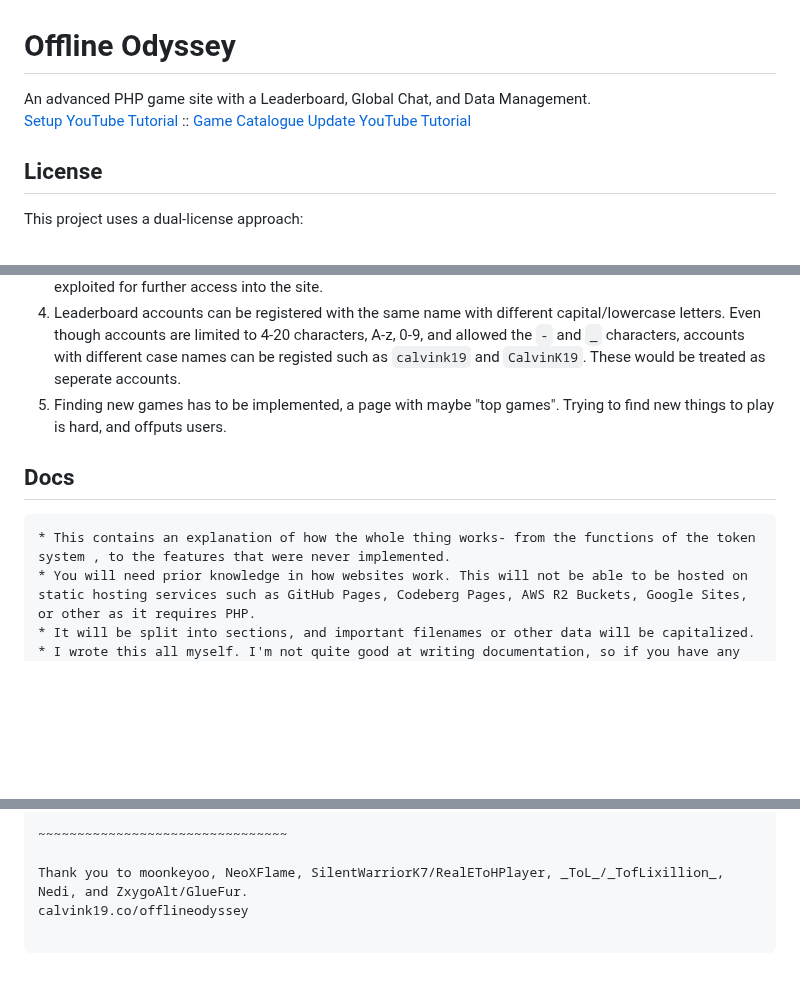
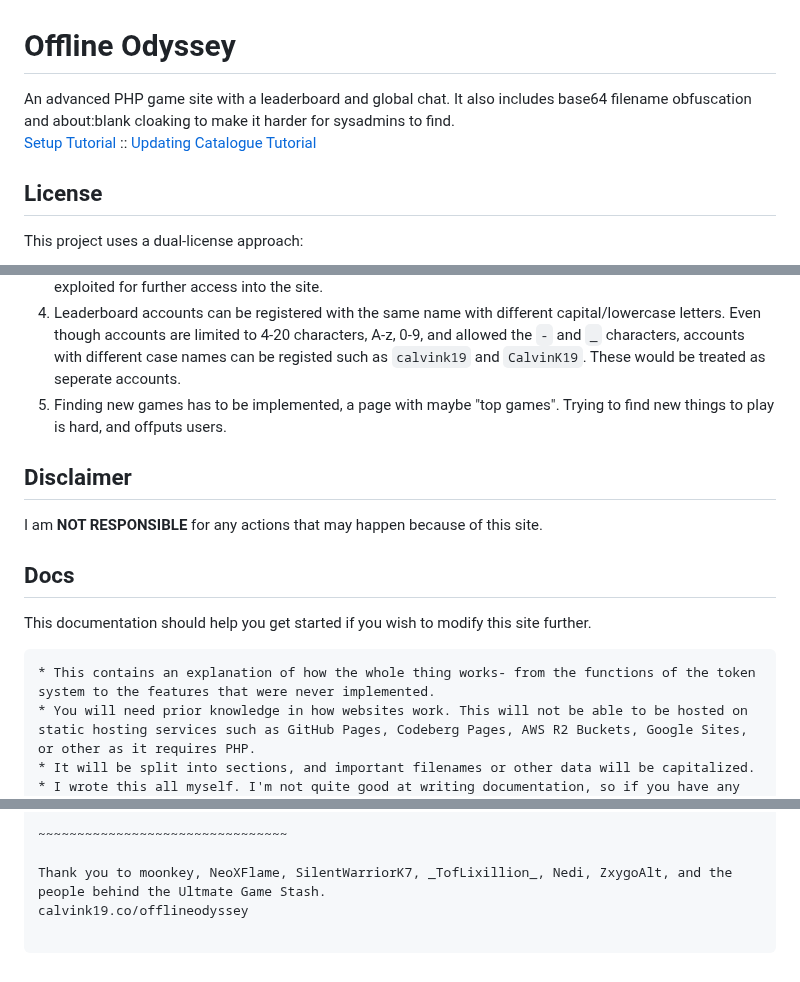
Before and after one commit to calvinkNT/offline-odyssey, a Markdown page: readme.md, 3 parts joined by grey strips. Drawn GitHub-style; blank space fills up the shorter version.

Commit message:
disclaimer so I dont get a dm

````diff
--- a/readme.md
+++ b/readme.md
@@ -1,7 +1,7 @@
 # Offline Odyssey
 
-An advanced PHP game site with a Leaderboard, Global Chat, and Data Management.
-[Setup YouTube Tutorial](https://youtu.be/_Vfs6aw9OgM) :: [Game Catalogue Update YouTube Tutorial](https://youtu.be/oRtXLeSlI2k)
+An advanced PHP game site with a leaderboard and global chat. It also includes base64 filename obfuscation and about:blank cloaking to make it harder for sysadmins to find.
+[Setup Tutorial](https://youtu.be/_Vfs6aw9OgM) :: [Updating Catalogue Tutorial](https://youtu.be/oRtXLeSlI2k)
 
 ## License
 
@@ -39,10 +39,16 @@ For more legal details, see the full LICENSE file.
 4. Leaderboard accounts can be registered with the same name with different capital/lowercase letters. Even though accounts are limited to 4-20 characters, A-z, 0-9, and allowed the `-` and `_` characters, accounts with different case names can be registed such as `calvink19` and `CalvinK19`. These would be treated as seperate accounts.
 5. Finding new games has to be implemented, a page with maybe "top games". Trying to find new things to play is hard, and offputs users.
 
+## Disclaimer
+
+I am **NOT RESPONSIBLE** for any actions that may happen because of this site.
+
 ## Docs
 
+This documentation should help you get started if you wish to modify this site further.
+
 ```
-* This contains an explanation of how the whole thing works- from the functions of the token system , to the features that were never implemented.
+* This contains an explanation of how the whole thing works- from the functions of the token system to the features that were never implemented.
 * You will need prior knowledge in how websites work. This will not be able to be hosted on static hosting services such as GitHub Pages, Codeberg Pages, AWS R2 Buckets, Google Sites, or other as it requires PHP.
 * It will be split into sections, and important filenames or other data will be capitalized.
 * I wrote this all myself. I'm not quite good at writing documentation, so if you have any questions on what certain functions have please ask me. I'll then update the docs. However, this should give you a mostly complete understanding of how this site operates.
@@ -315,7 +321,7 @@ Quick explanation of each file and its purpose:
 
 ~~~~~~~~~~~~~~~~~~~~~~~~~~~~~~~~
 
-Thank you to moonkeyoo, NeoXFlame, SilentWarriorK7/RealEToHPlayer, _ToL_/_TofLixillion_, Nedi, and ZxygoAlt/GlueFur.
+Thank you to moonkey, NeoXFlame, SilentWarriorK7, _TofLixillion_, Nedi, ZxygoAlt, and the people behind the Ultmate Game Stash.
 calvink19.co/offlineodyssey
 
 ```
````
Also changed, not shown: other parts of readme.md (+1 -1 lines).
